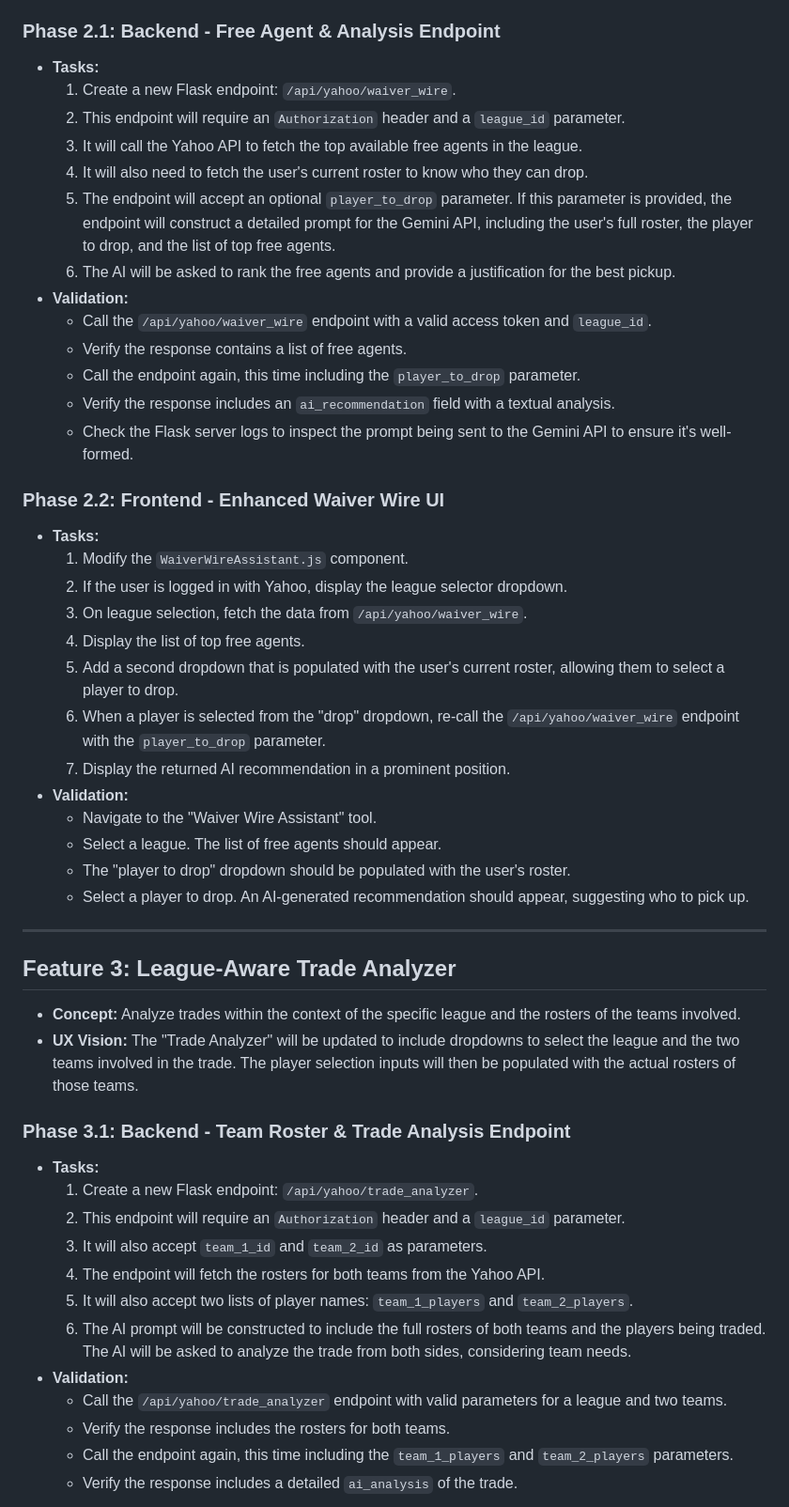
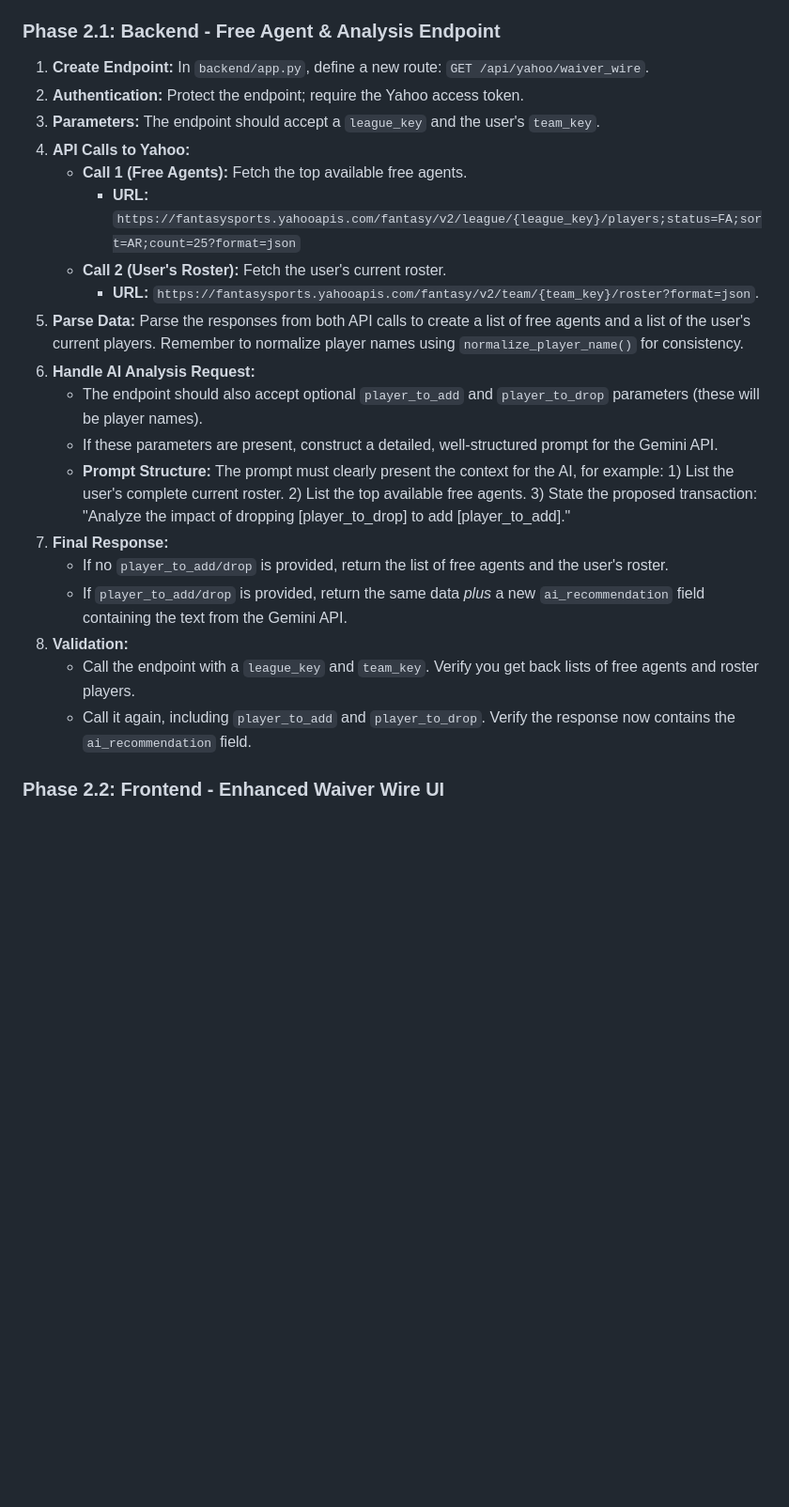
Before and after one commit to joslsmit/ratm-app, a Markdown page: memory-bank/implementation_plan.md, the part around one of its changes. Shown at 94% size. Drawn GitHub-style; blank space fills up the shorter version.

```diff
--- a/memory-bank/implementation_plan.md
+++ b/memory-bank/implementation_plan.md
@@ -51,55 +90,25 @@ This document provides a detailed, phased approach for implementing five new fea
 
 ### **Phase 2.1: Backend - Free Agent & Analysis Endpoint**
 
-*   **Tasks:**
-    1.  Create a new Flask endpoint: `/api/yahoo/waiver_wire`.
-    2.  This endpoint will require an `Authorization` header and a `league_id` parameter.
-    3.  It will call the Yahoo API to fetch the top available free agents in the league.
-    4.  It will also need to fetch the user's current roster to know who they can drop.
-    5.  The endpoint will accept an optional `player_to_drop` parameter. If this parameter is provided, the endpoint will construct a detailed prompt for the Gemini API, including the user's full roster, the player to drop, and the list of top free agents.
-    6.  The AI will be asked to rank the free agents and provide a justification for the best pickup.
-*   **Validation:**
-    *   Call the `/api/yahoo/waiver_wire` endpoint with a valid access token and `league_id`.
-    *   Verify the response contains a list of free agents.
-    *   Call the endpoint again, this time including the `player_to_drop` parameter.
-    *   Verify the response includes an `ai_recommendation` field with a textual analysis.
-    *   Check the Flask server logs to inspect the prompt being sent to the Gemini API to ensure it's well-formed.
+1.  **Create Endpoint:** In `backend/app.py`, define a new route: `GET /api/yahoo/waiver_wire`.
+2.  **Authentication:** Protect the endpoint; require the Yahoo access token.
+3.  **Parameters:** The endpoint should accept a `league_key` and the user's `team_key`.
+4.  **API Calls to Yahoo:**
+    *   **Call 1 (Free Agents):** Fetch the top available free agents.
+        *   **URL:** `https://fantasysports.yahooapis.com/fantasy/v2/league/{league_key}/players;status=FA;sort=AR;count=25?format=json`
+    *   **Call 2 (User's Roster):** Fetch the user's current roster.
+        *   **URL:** `https://fantasysports.yahooapis.com/fantasy/v2/team/{team_key}/roster?format=json`.
+5.  **Parse Data:** Parse the responses from both API calls to create a list of free agents and a list of the user's current players. Remember to normalize player names using `normalize_player_name()` for consistency.
+6.  **Handle AI Analysis Request:**
+    *   The endpoint should also accept optional `player_to_add` and `player_to_drop` parameters (these will be player names).
+    *   If these parameters are present, construct a detailed, well-structured prompt for the Gemini API.
+    *   **Prompt Structure:** The prompt must clearly present the context for the AI, for example: 1) List the user's complete current roster. 2) List the top available free agents. 3) State the proposed transaction: "Analyze the impact of dropping [player_to_drop] to add [player_to_add]."
+7.  **Final Response:**
+    *   If no `player_to_add/drop` is provided, return the list of free agents and the user's roster.
+    *   If `player_to_add/drop` is provided, return the same data *plus* a new `ai_recommendation` field containing the text from the Gemini API.
+8.  **Validation:**
+    *   Call the endpoint with a `league_key` and `team_key`. Verify you get back lists of free agents and roster players.
+    *   Call it again, including `player_to_add` and `player_to_drop`. Verify the response now contains the `ai_recommendation` field.
 
 ### **Phase 2.2: Frontend - Enhanced Waiver Wire UI**
 
-*   **Tasks:**
-    1.  Modify the `WaiverWireAssistant.js` component.
-    2.  If the user is logged in with Yahoo, display the league selector dropdown.
-    3.  On league selection, fetch the data from `/api/yahoo/waiver_wire`.
-    4.  Display the list of top free agents.
-    5.  Add a second dropdown that is populated with the user's current roster, allowing them to select a player to drop.
-    6.  When a player is selected from the "drop" dropdown, re-call the `/api/yahoo/waiver_wire` endpoint with the `player_to_drop` parameter.
-    7.  Display the returned AI recommendation in a prominent position.
-*   **Validation:**
-    *   Navigate to the "Waiver Wire Assistant" tool.
-    *   Select a league. The list of free agents should appear.
-    *   The "player to drop" dropdown should be populated with the user's roster.
-    *   Select a player to drop. An AI-generated recommendation should appear, suggesting who to pick up.
-
----
-
-## **Feature 3: League-Aware Trade Analyzer**
-
-*   **Concept:** Analyze trades within the context of the specific league and the rosters of the teams involved.
-*   **UX Vision:** The "Trade Analyzer" will be updated to include dropdowns to select the league and the two teams involved in the trade. The player selection inputs will then be populated with the actual rosters of those teams.
-
-### **Phase 3.1: Backend - Team Roster & Trade Analysis Endpoint**
-
-*   **Tasks:**
-    1.  Create a new Flask endpoint: `/api/yahoo/trade_analyzer`.
-    2.  This endpoint will require an `Authorization` header and a `league_id` parameter.
-    3.  It will also accept `team_1_id` and `team_2_id` as parameters.
-    4.  The endpoint will fetch the rosters for both teams from the Yahoo API.
-    5.  It will also accept two lists of player names: `team_1_players` and `team_2_players`.
-    6.  The AI prompt will be constructed to include the full rosters of both teams and the players being traded. The AI will be asked to analyze the trade from both sides, considering team needs.
-*   **Validation:**
-    *   Call the `/api/yahoo/trade_analyzer` endpoint with valid parameters for a league and two teams.
-    *   Verify the response includes the rosters for both teams.
-    *   Call the endpoint again, this time including the `team_1_players` and `team_2_players` parameters.
-    *   Verify the response includes a detailed `ai_analysis` of the trade.
-
```
Also changed, not shown: other parts of memory-bank/implementation_plan.md (+89 -108 lines).
